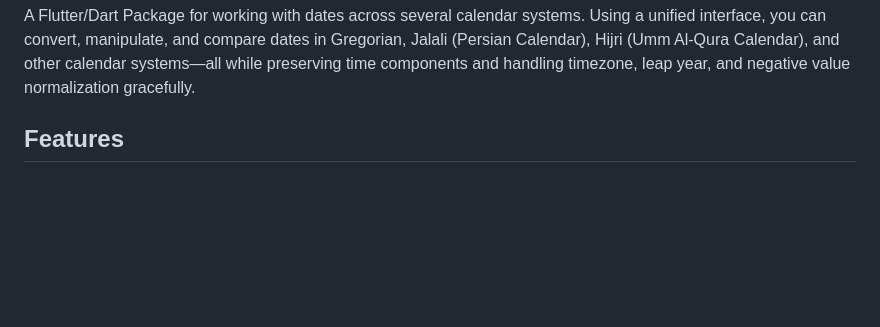
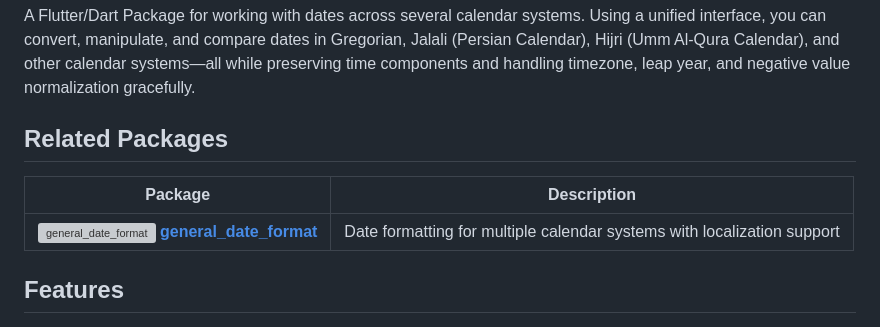
Before and after one commit to ali-you/general-datetime-package, a Markdown page: README.md, the part around the change. Rendered like a GitHub page; blank space fills up the shorter version; grey boxes are pictures that could not be loaded.

Commit message:
fix: README.md updated

```diff
--- a/README.md
+++ b/README.md
@@ -29,6 +29,14 @@ interface, you can convert, manipulate, and compare dates in Gregorian, Jalali (
 Hijri (Umm Al-Qura Calendar), and other
 calendar systems—all while preserving time components and handling timezone, leap year, and negative
 value normalization gracefully.
+
+
+## Related Packages
+
+| Package | Description |
+|--------|-------------|
+| [![general_date_format](https://img.shields.io/pub/v/general_date_format.svg)](https://pub.dev/packages/general_date_format) [**general_date_format**](https://pub.dev/packages/general_date_format) | Date formatting for multiple calendar systems with localization support |
+
 
 ## Features
 
```
